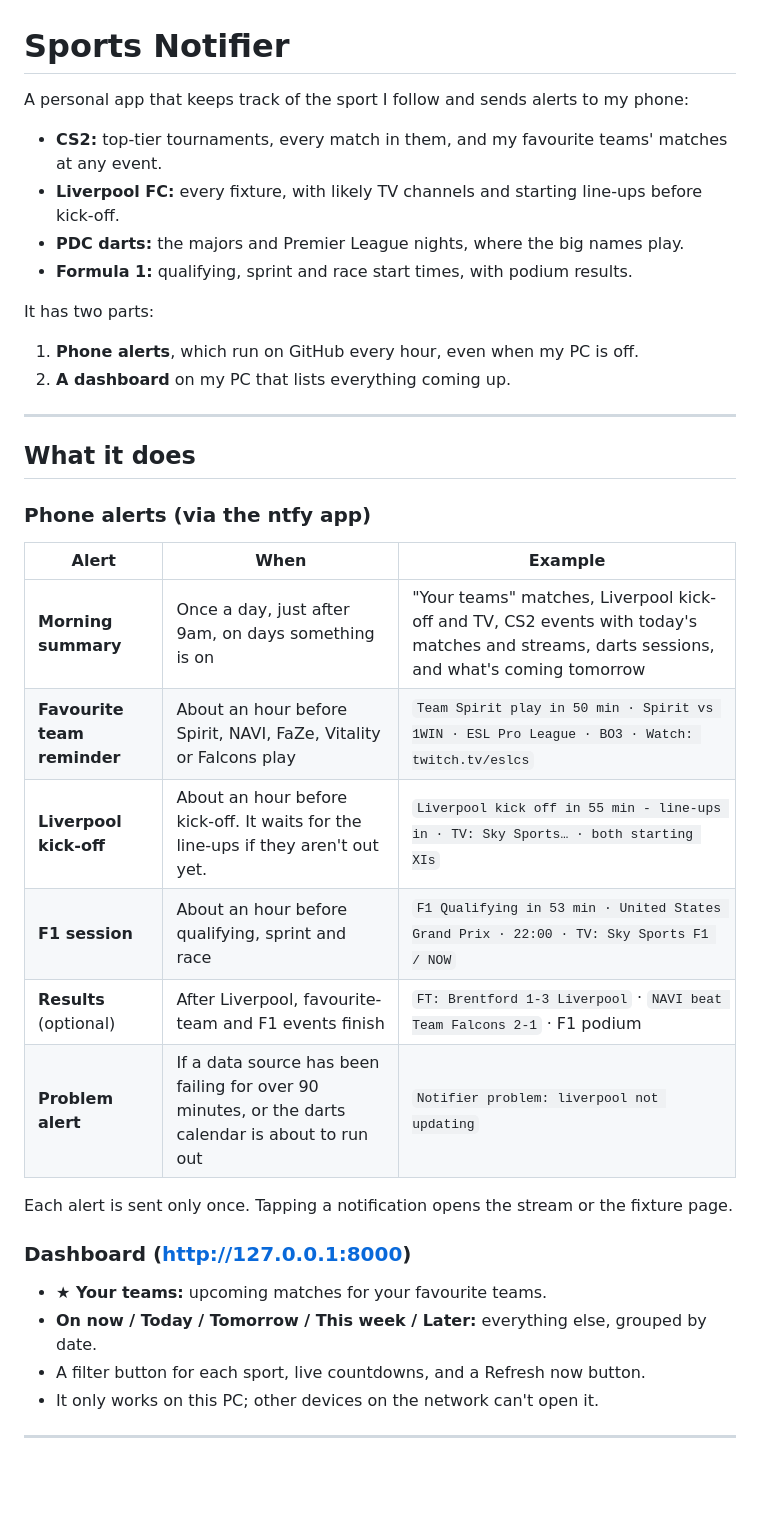
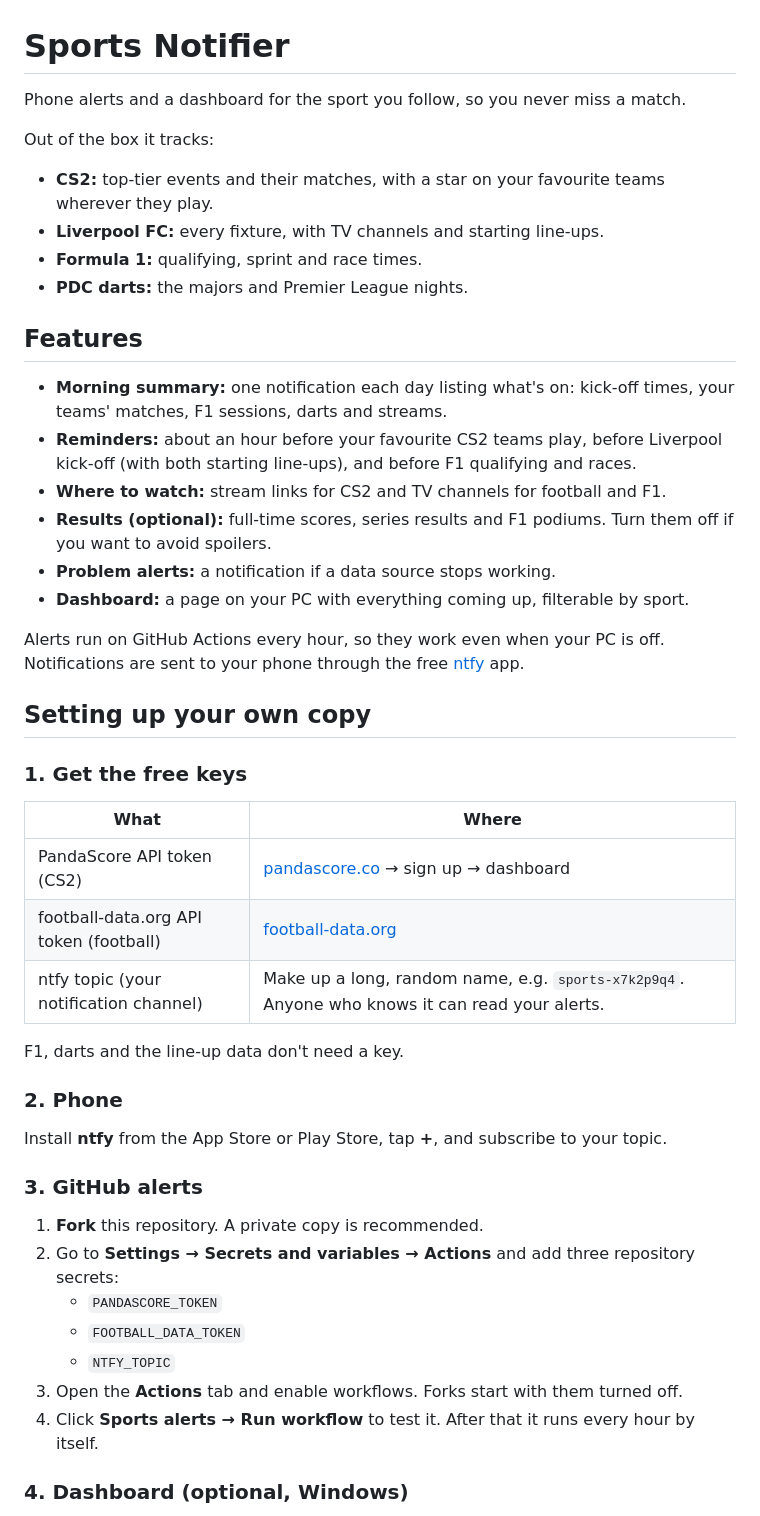
Before and after one commit to StephenMalone99/sports-notifier-app, a Markdown page: README.md, the part around one of its changes. Drawn GitHub-style; blank space fills up the shorter version.

```diff
--- a/README.md
+++ b/README.md
@@ -1,39 +1,50 @@
 # Sports Notifier
 
-A personal app that keeps track of the sport I follow and sends alerts to my phone:
+Phone alerts and a dashboard for the sport you follow, so you never miss a match.
 
-- **CS2:** top-tier tournaments, every match in them, and my favourite teams' matches at any event.
-- **Liverpool FC:** every fixture, with likely TV channels and starting line-ups before kick-off.
-- **PDC darts:** the majors and Premier League nights, where the big names play.
-- **Formula 1:** qualifying, sprint and race start times, with podium results.
+Out of the box it tracks:
 
-It has two parts:
+- **CS2:** top-tier events and their matches, with a star on your favourite teams wherever they play.
+- **Liverpool FC:** every fixture, with TV channels and starting line-ups.
+- **Formula 1:** qualifying, sprint and race times.
+- **PDC darts:** the majors and Premier League nights.
 
-1. **Phone alerts**, which run on GitHub every hour, even when my PC is off.
-2. **A dashboard** on my PC that lists everything coming up.
+## Features
 
----
+- **Morning summary:** one notification each day listing what's on: kick-off times, your teams' matches, F1 sessions, darts and streams.
+- **Reminders:** about an hour before your favourite CS2 teams play, before Liverpool kick-off (with both starting line-ups), and before F1 qualifying and races.
+- **Where to watch:** stream links for CS2 and TV channels for football and F1.
+- **Results (optional):** full-time scores, series results and F1 podiums. Turn them off if you want to avoid spoilers.
+- **Problem alerts:** a notification if a data source stops working.
+- **Dashboard:** a page on your PC with everything coming up, filterable by sport.
 
-## What it does
+Alerts run on GitHub Actions every hour, so they work even when your PC is off. Notifications are sent to your phone through the free [ntfy](https://ntfy.sh) app.
 
-### Phone alerts (via the ntfy app)
+## Setting up your own copy
 
-| Alert | When | Example |
-|---|---|---|
-| **Morning summary** | Once a day, just after 9am, on days something is on | "Your teams" matches, Liverpool kick-off and TV, CS2 events with today's matches and streams, darts sessions, and what's coming tomorrow |
-| **Favourite team reminder** | About an hour before Spirit, NAVI, FaZe, Vitality or Falcons play | `Team Spirit play in 50 min · Spirit vs 1WIN · ESL Pro League · BO3 · Watch: twitch.tv/eslcs` |
-| **Liverpool kick-off** | About an hour before kick-off. It waits for the line-ups if they aren't out yet. | `Liverpool kick off in 55 min - line-ups in · TV: Sky Sports… · both starting XIs` |
-| **F1 session** | About an hour before qualifying, sprint and race | `F1 Qualifying in 53 min · United States Grand Prix · 22:00 · TV: Sky Sports F1 / NOW` |
-| **Results** (optional) | After Liverpool, favourite-team and F1 events finish | `FT: Brentford 1-3 Liverpool` · `NAVI beat Team Falcons 2-1` · F1 podium |
-| **Problem alert** | If a data source has been failing for over 90 minutes, or the darts calendar is about to run out | `Notifier problem: liverpool not updating` |
+### 1. Get the free keys
 
-Each alert is sent only once. Tapping a notification opens the stream or the fixture page.
+| What | Where |
+|---|---|
+| PandaScore API token (CS2) | [pandascore.co](https://pandascore.co) → sign up → dashboard |
+| football-data.org API token (football) | [football-data.org](https://www.football-data.org/client/register) |
+| ntfy topic (your notification channel) | Make up a long, random name, e.g. `sports-x7k2p9q4`. Anyone who knows it can read your alerts. |
 
-### Dashboard (http://127.0.0.1:8000)
+F1, darts and the line-up data don't need a key.
 
-- **★ Your teams:** upcoming matches for your favourite teams.
-- **On now / Today / Tomorrow / This week / Later:** everything else, grouped by date.
-- A filter button for each sport, live countdowns, and a Refresh now button.
-- It only works on this PC; other devices on the network can't open it.
+### 2. Phone
 
----
+Install **ntfy** from the App Store or Play Store, tap **+**, and subscribe to your topic.
+
+### 3. GitHub alerts
+
+1. **Fork** this repository. A private copy is recommended.
+2. Go to **Settings → Secrets and variables → Actions** and add three repository secrets:
+   - `PANDASCORE_TOKEN`
+   - `FOOTBALL_DATA_TOKEN`
+   - `NTFY_TOPIC`
+3. Open the **Actions** tab and enable workflows. Forks start with them turned off.
+4. Click **Sports alerts → Run workflow** to test it. After that it runs every hour by itself.
+
+### 4. Dashboard (optional, Windows)
+
```
Also changed, not shown: other parts of README.md (+36 -113 lines).
